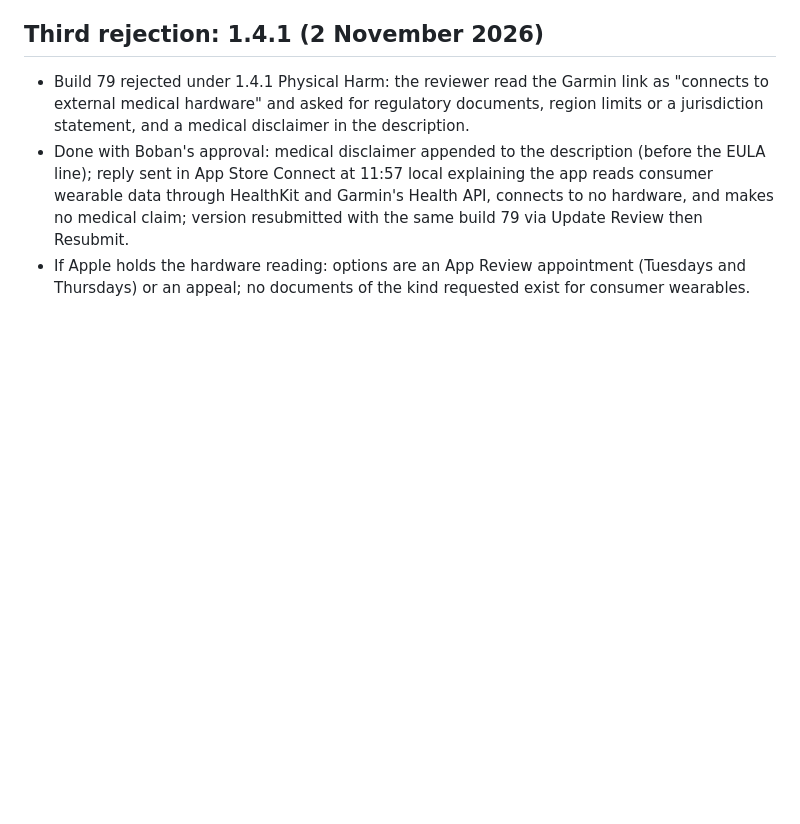
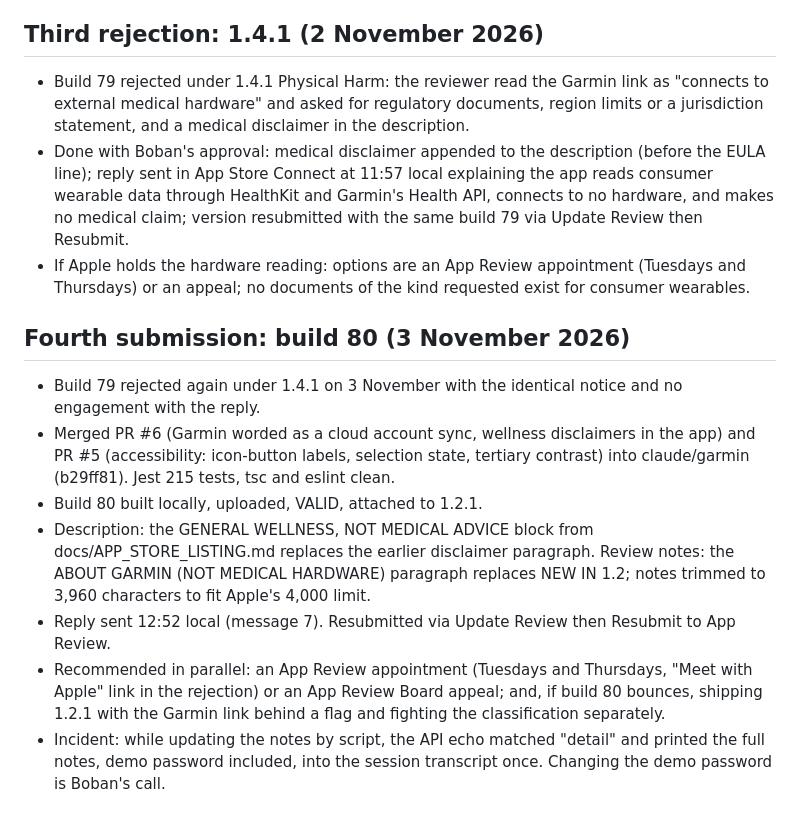
Before and after one commit to boban-ilik/readiness-app, a Markdown page: plans/release-1.2.0.md, the part around the change. GitHub-like rendering; blank space fills up the shorter version.

Commit message:
docs(1.2.1): fourth submission, build 80, notes and description blocks, reply sent
Co-Authored-By: Claude Fable 5.1 <noreply@anthropic.com>

```diff
--- a/plans/release-1.2.0.md
+++ b/plans/release-1.2.0.md
@@ -93,3 +93,13 @@ Also: rebuilt on a newer foundation for current iOS, and today's activity update
 - Build 79 rejected under 1.4.1 Physical Harm: the reviewer read the Garmin link as "connects to external medical hardware" and asked for regulatory documents, region limits or a jurisdiction statement, and a medical disclaimer in the description.
 - Done with Boban's approval: medical disclaimer appended to the description (before the EULA line); reply sent in App Store Connect at 11:57 local explaining the app reads consumer wearable data through HealthKit and Garmin's Health API, connects to no hardware, and makes no medical claim; version resubmitted with the same build 79 via Update Review then Resubmit.
 - If Apple holds the hardware reading: options are an App Review appointment (Tuesdays and Thursdays) or an appeal; no documents of the kind requested exist for consumer wearables.
+
+## Fourth submission: build 80 (3 November 2026)
+
+- Build 79 rejected again under 1.4.1 on 3 November with the identical notice and no engagement with the reply.
+- Merged PR #6 (Garmin worded as a cloud account sync, wellness disclaimers in the app) and PR #5 (accessibility: icon-button labels, selection state, tertiary contrast) into claude/garmin (b29ff81). Jest 215 tests, tsc and eslint clean.
+- Build 80 built locally, uploaded, VALID, attached to 1.2.1.
+- Description: the GENERAL WELLNESS, NOT MEDICAL ADVICE block from docs/APP_STORE_LISTING.md replaces the earlier disclaimer paragraph. Review notes: the ABOUT GARMIN (NOT MEDICAL HARDWARE) paragraph replaces NEW IN 1.2; notes trimmed to 3,960 characters to fit Apple's 4,000 limit.
+- Reply sent 12:52 local (message 7). Resubmitted via Update Review then Resubmit to App Review.
+- Recommended in parallel: an App Review appointment (Tuesdays and Thursdays, "Meet with Apple" link in the rejection) or an App Review Board appeal; and, if build 80 bounces, shipping 1.2.1 with the Garmin link behind a flag and fighting the classification separately.
+- Incident: while updating the notes by script, the API echo matched "detail" and printed the full notes, demo password included, into the session transcript once. Changing the demo password is Boban's call.
```
